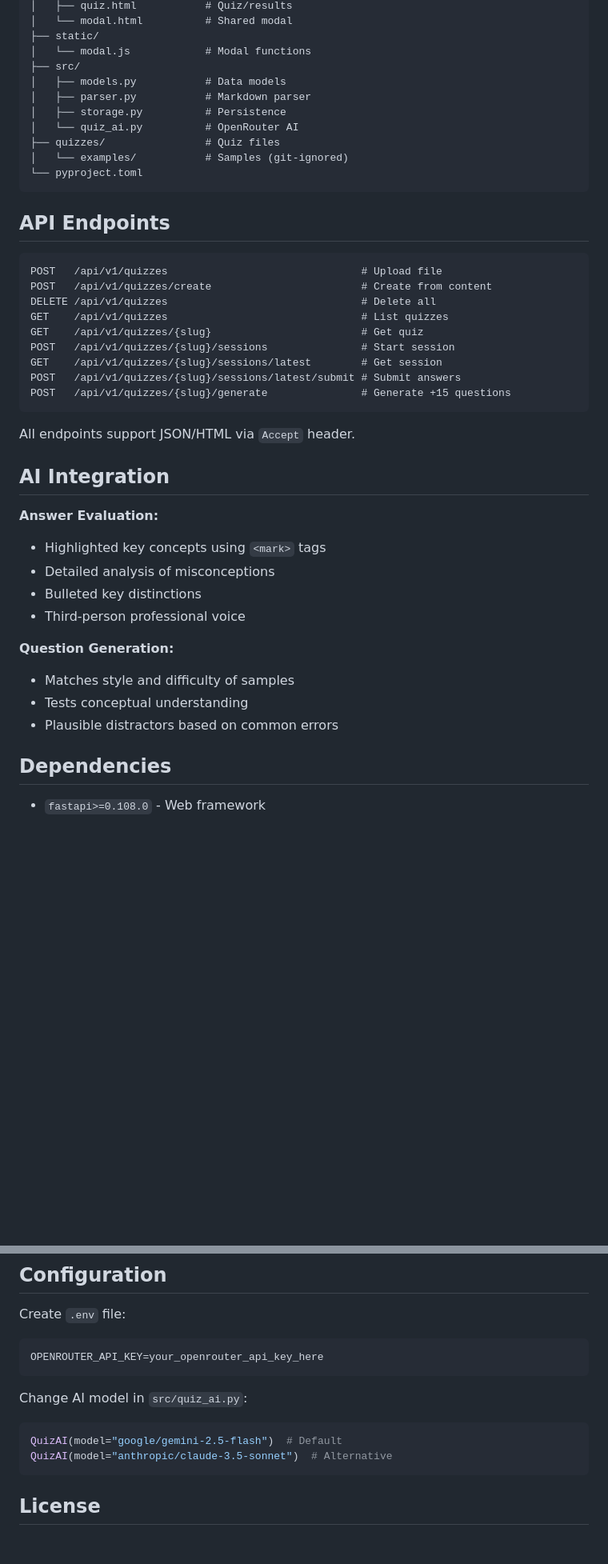
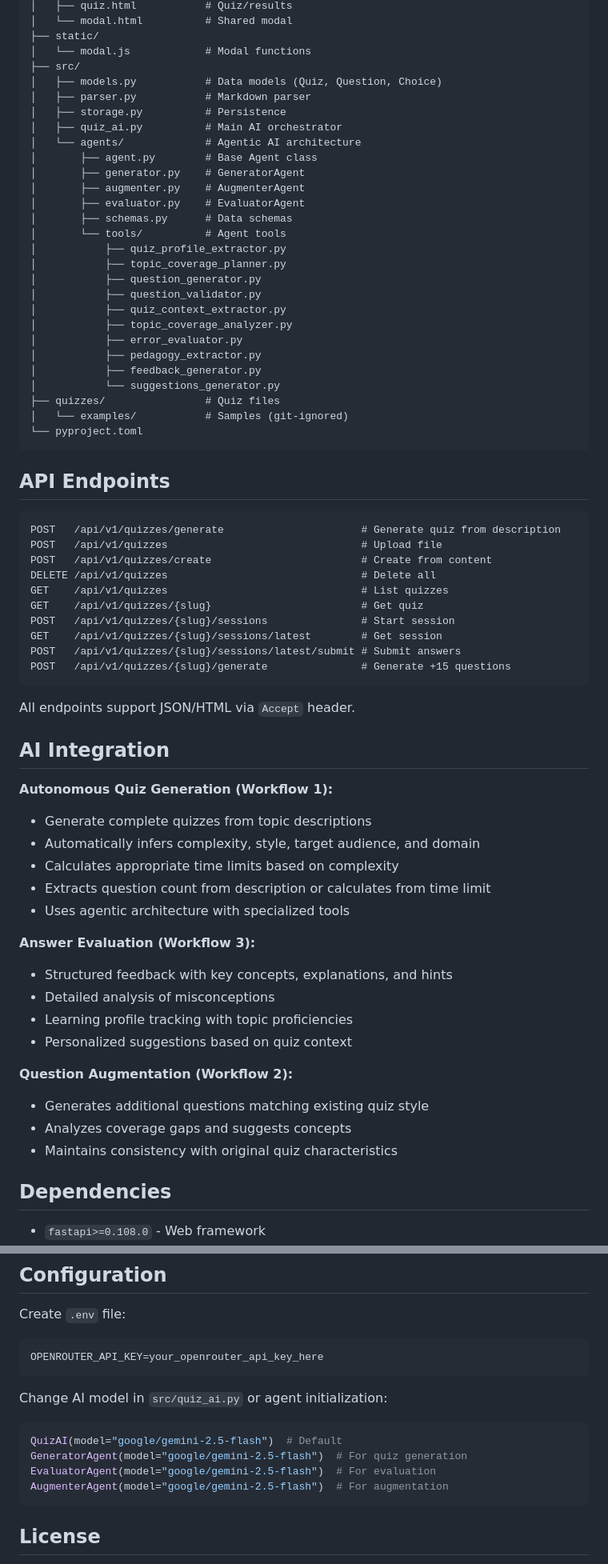
Before and after one commit to alfaarizi/agentic-mcq-generator, a Markdown page: README.md, 2 parts joined by grey strips. Shown at 80% size. Drawn GitHub-style; blank space fills up the shorter version.

Commit message:
docs: README for agentic AI architecture and workflows

````diff
--- a/README.md
+++ b/README.md
@@ -83,10 +85,27 @@ Which are valid types in Python?
 ├── static/
 │   └── modal.js            # Modal functions
 ├── src/
-│   ├── models.py           # Data models
+│   ├── models.py           # Data models (Quiz, Question, Choice)
 │   ├── parser.py           # Markdown parser
 │   ├── storage.py          # Persistence
-│   └── quiz_ai.py          # OpenRouter AI
+│   ├── quiz_ai.py          # Main AI orchestrator
+│   └── agents/             # Agentic AI architecture
+│       ├── agent.py        # Base Agent class
+│       ├── generator.py    # GeneratorAgent
+│       ├── augmenter.py    # AugmenterAgent
+│       ├── evaluator.py    # EvaluatorAgent
+│       ├── schemas.py      # Data schemas
+│       └── tools/          # Agent tools
+│           ├── quiz_profile_extractor.py
+│           ├── topic_coverage_planner.py
+│           ├── question_generator.py
+│           ├── question_validator.py
+│           ├── quiz_context_extractor.py
+│           ├── topic_coverage_analyzer.py
+│           ├── error_evaluator.py
+│           ├── pedagogy_extractor.py
+│           ├── feedback_generator.py
+│           └── suggestions_generator.py
 ├── quizzes/                # Quiz files
 │   └── examples/           # Samples (git-ignored)
 └── pyproject.toml
@@ -95,6 +114,7 @@ Which are valid types in Python?
 ## API Endpoints
 
 ```
+POST   /api/v1/quizzes/generate                      # Generate quiz from description
 POST   /api/v1/quizzes                               # Upload file
 POST   /api/v1/quizzes/create                        # Create from content
 DELETE /api/v1/quizzes                               # Delete all
@@ -110,16 +130,23 @@ All endpoints support JSON/HTML via `Accept` header.
 
 ## AI Integration
 
-**Answer Evaluation:**
-- Highlighted key concepts using `<mark>` tags
+**Autonomous Quiz Generation (Workflow 1):**
+- Generate complete quizzes from topic descriptions
+- Automatically infers complexity, style, target audience, and domain
+- Calculates appropriate time limits based on complexity
+- Extracts question count from description or calculates from time limit
+- Uses agentic architecture with specialized tools
+
+**Answer Evaluation (Workflow 3):**
+- Structured feedback with key concepts, explanations, and hints
 - Detailed analysis of misconceptions
-- Bulleted key distinctions
-- Third-person professional voice
+- Learning profile tracking with topic proficiencies
+- Personalized suggestions based on quiz context
 
-**Question Generation:**
-- Matches style and difficulty of samples
-- Tests conceptual understanding
-- Plausible distractors based on common errors
+**Question Augmentation (Workflow 2):**
+- Generates additional questions matching existing quiz style
+- Analyzes coverage gaps and suggests concepts
+- Maintains consistency with original quiz characteristics
 
 ## Dependencies
 
@@ -138,11 +165,13 @@ Create `.env` file:
 OPENROUTER_API_KEY=your_openrouter_api_key_here
 ```
 
-Change AI model in `src/quiz_ai.py`:
+Change AI model in `src/quiz_ai.py` or agent initialization:
 
 ```python
 QuizAI(model="google/gemini-2.5-flash")  # Default
-QuizAI(model="anthropic/claude-3.5-sonnet")  # Alternative
+GeneratorAgent(model="google/gemini-2.5-flash")  # For quiz generation
+EvaluatorAgent(model="google/gemini-2.5-flash")  # For evaluation
+AugmenterAgent(model="google/gemini-2.5-flash")  # For augmentation
 ```
 
 ## License
````
Also changed, not shown: other parts of README.md (+8 -6 lines).
